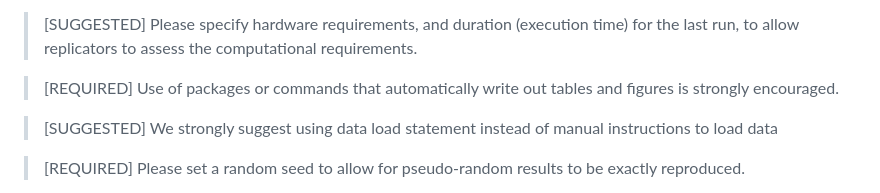
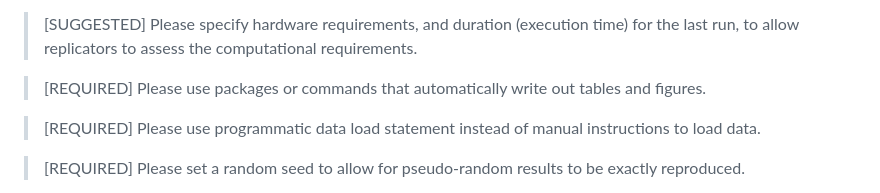
Before and after one commit to AEADataEditor/replication-template-development, a Markdown page: sample-language-report.md, the part around the change. Drawn GitHub-style.

Commit message:
Updated some of the tag language

```diff
--- a/sample-language-report.md
+++ b/sample-language-report.md
@@ -236,9 +236,9 @@ If data are provided in Numbers of Mathematica files:
 
 > [SUGGESTED] Please specify hardware requirements, and duration (execution time) for the last run, to allow replicators to assess the computational requirements.
 
-> [REQUIRED] Use of packages or commands that automatically write out tables and figures is strongly encouraged.
+> [REQUIRED] Please use packages or commands that automatically write out tables and figures.
 
-> [SUGGESTED] We strongly suggest using  data load statement instead of manual instructions to load data
+> [REQUIRED] Please use programmatic data load statement instead of manual instructions to load data.
 
 > [REQUIRED] Please set a random seed to allow for pseudo-random results to be exactly reproduced.
 
```
